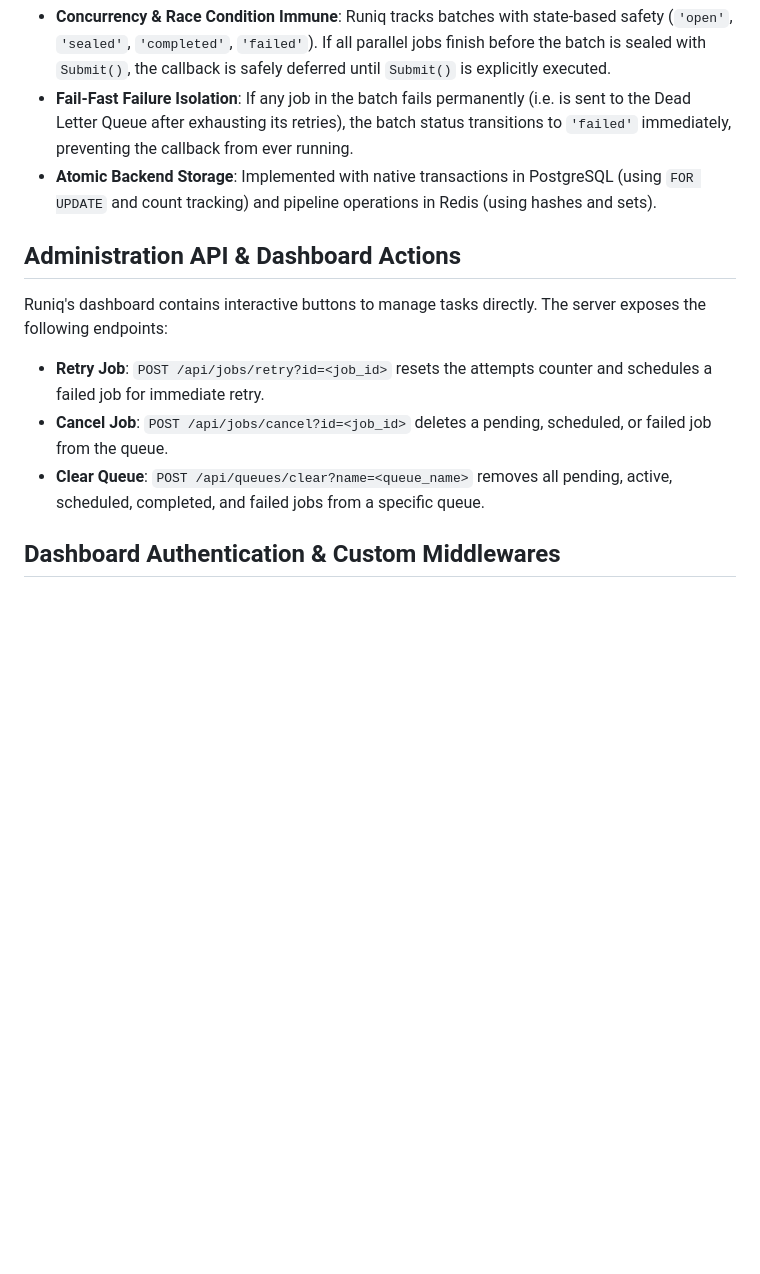
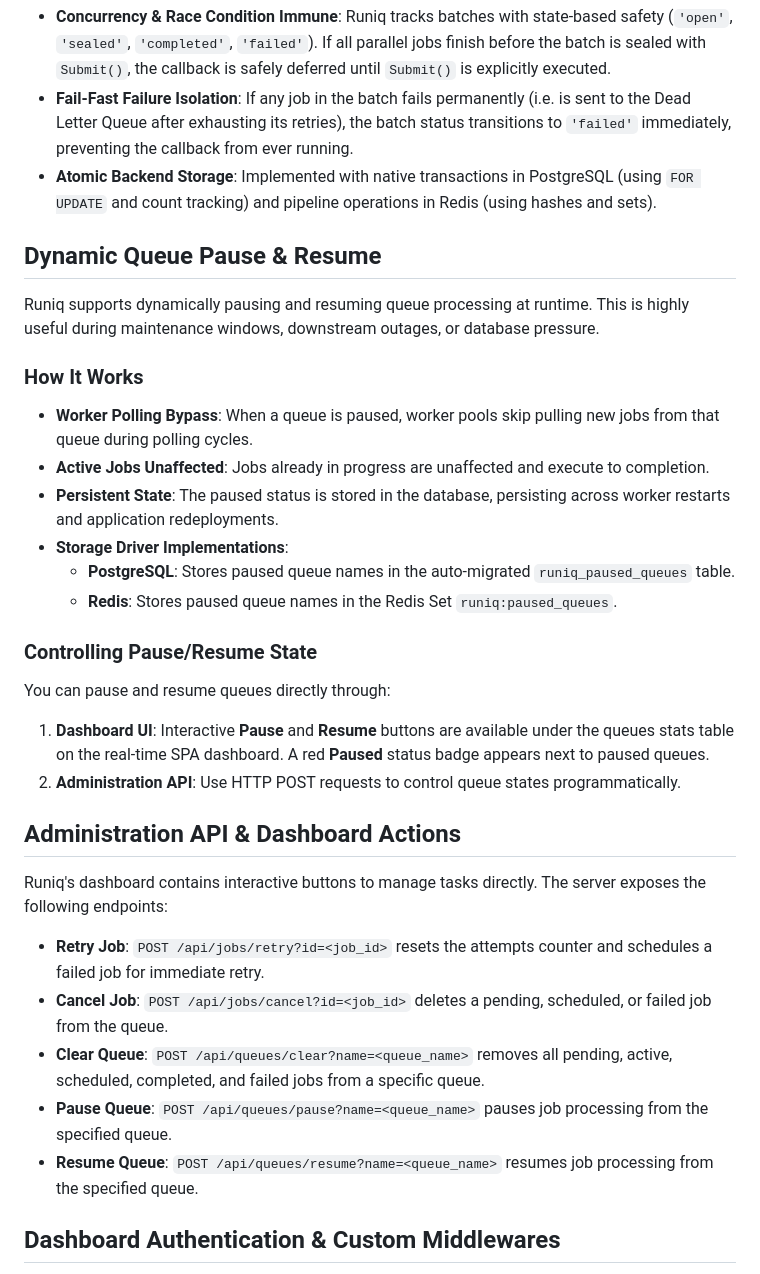
Before and after one commit to wesleyskap/orkai-runiq, a Markdown page: README.md, the part around the change printed below. Rendered like a GitHub page; blank space fills up the shorter version.

```diff
--- a/README.md
+++ b/README.md
@@ -304,6 +324,24 @@ if err != nil {
 - **Fail-Fast Failure Isolation**: If any job in the batch fails permanently (i.e. is sent to the Dead Letter Queue after exhausting its retries), the batch status transitions to `'failed'` immediately, preventing the callback from ever running.
 - **Atomic Backend Storage**: Implemented with native transactions in PostgreSQL (using `FOR UPDATE` and count tracking) and pipeline operations in Redis (using hashes and sets).
 
+## Dynamic Queue Pause & Resume
+
+Runiq supports dynamically pausing and resuming queue processing at runtime. This is highly useful during maintenance windows, downstream outages, or database pressure.
+
+### How It Works
+- **Worker Polling Bypass**: When a queue is paused, worker pools skip pulling new jobs from that queue during polling cycles.
+- **Active Jobs Unaffected**: Jobs already in progress are unaffected and execute to completion.
+- **Persistent State**: The paused status is stored in the database, persisting across worker restarts and application redeployments.
+- **Storage Driver Implementations**:
+  - **PostgreSQL**: Stores paused queue names in the auto-migrated `runiq_paused_queues` table.
+  - **Redis**: Stores paused queue names in the Redis Set `runiq:paused_queues`.
+
+### Controlling Pause/Resume State
+
+You can pause and resume queues directly through:
+1. **Dashboard UI**: Interactive **Pause** and **Resume** buttons are available under the queues stats table on the real-time SPA dashboard. A red **Paused** status badge appears next to paused queues.
+2. **Administration API**: Use HTTP POST requests to control queue states programmatically.
+
 ## Administration API & Dashboard Actions
 
 Runiq's dashboard contains interactive buttons to manage tasks directly. The server exposes the following endpoints:
@@ -311,6 +349,8 @@ Runiq's dashboard contains interactive buttons to manage tasks directly. The ser
 * **Retry Job**: `POST /api/jobs/retry?id=<job_id>` resets the attempts counter and schedules a failed job for immediate retry.
 * **Cancel Job**: `POST /api/jobs/cancel?id=<job_id>` deletes a pending, scheduled, or failed job from the queue.
 * **Clear Queue**: `POST /api/queues/clear?name=<queue_name>` removes all pending, active, scheduled, completed, and failed jobs from a specific queue.
+* **Pause Queue**: `POST /api/queues/pause?name=<queue_name>` pauses job processing from the specified queue.
+* **Resume Queue**: `POST /api/queues/resume?name=<queue_name>` resumes job processing from the specified queue.
 
 ## Dashboard Authentication & Custom Middlewares
 
```
Also changed, not shown: other parts of README.md (+20 -0 lines), CHANGELOG.md (+11 -0 lines), queue/assets/orkai-runiq-dashboard.png (added), 11 other files.
